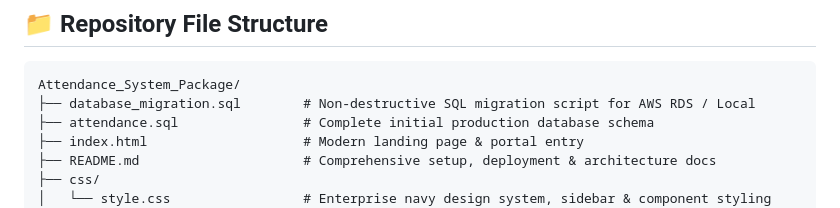
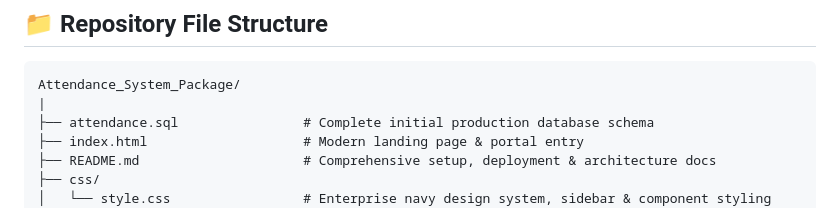
Before and after one commit to Narayan-911/Attendence-System, a Markdown page: README.md, the part around the change. Rendered like a GitHub page.

Commit message:
Revise repository file structure in README
Updated file structure section in README to reflect changes.

````diff
--- a/README.md
+++ b/README.md
@@ -22,7 +22,7 @@ GitHub Repository: [https://github.com/Narayan-911/Attendance_System_Package](ht
 
 ```
 Attendance_System_Package/
-├── database_migration.sql        # Non-destructive SQL migration script for AWS RDS / Local
+|
 ├── attendance.sql                # Complete initial production database schema
 ├── index.html                    # Modern landing page & portal entry
 ├── README.md                     # Comprehensive setup, deployment & architecture docs
````
